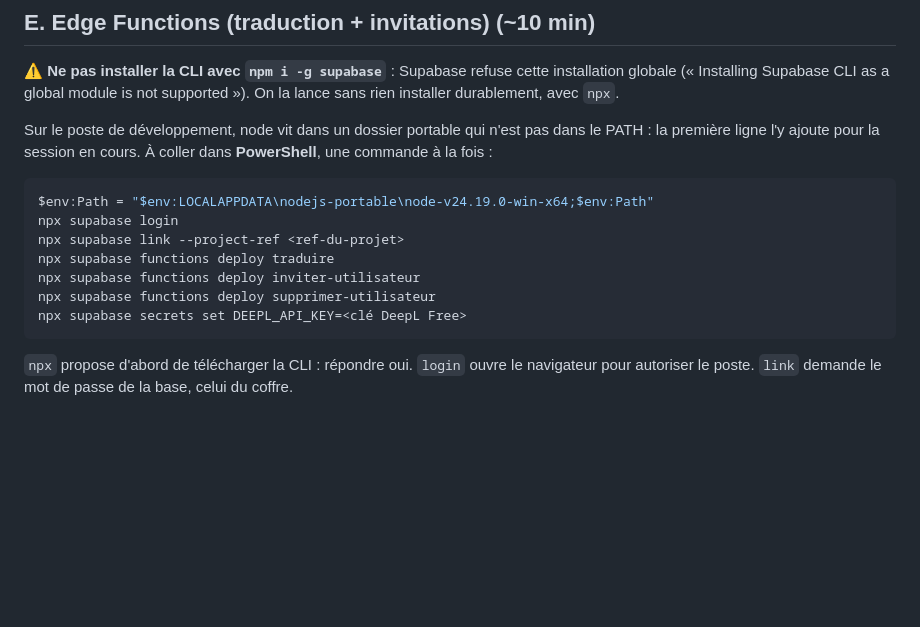
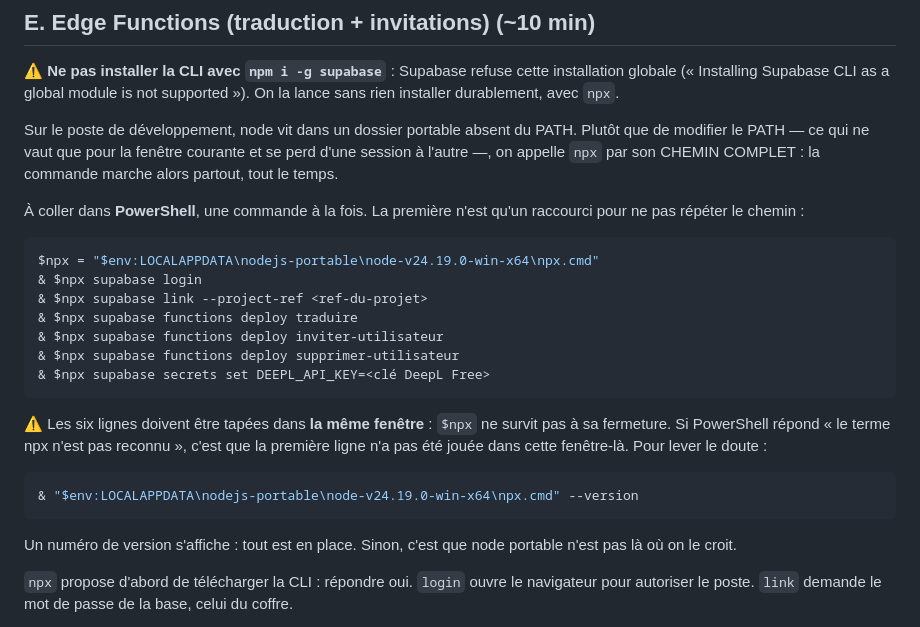
Before and after one commit to RDTMB/tmb-affichage-gares, a Markdown page: docs/mise-en-service.md, the part around the change. GitHub-like rendering; blank space fills up the shorter version.

Commit message:
Guide : appeler npx par son chemin complet, sans dépendre du PATH
Modifier le PATH ne vaut que pour la fenêtre PowerShell courante et se perd
d'une session à l'autre : la commande donnée au §E échouait encore, « le terme
npx n'est pas reconnu », alors que npx était bien là.

Le §E appelle désormais npx par son chemin complet, ce qui marche partout et
tout le temps, avertit que les lignes doivent être tapées dans la même
fenêtre, et donne une commande d'une ligne pour lever le doute quand le
message revient.

Co-Authored-By: Claude Opus 5 <noreply@anthropic.com>

````diff
--- a/docs/mise-en-service.md
+++ b/docs/mise-en-service.md
@@ -238,19 +238,35 @@ select p.email, p.actif, array_agg(pr.role order by pr.role) as roles
 installation globale (« Installing Supabase CLI as a global module is not
 supported »). On la lance sans rien installer durablement, avec `npx`.
 
-Sur le poste de développement, node vit dans un dossier portable qui n'est pas
-dans le PATH : la première ligne l'y ajoute pour la session en cours. À coller
-dans **PowerShell**, une commande à la fois :
+Sur le poste de développement, node vit dans un dossier portable absent du
+PATH. Plutôt que de modifier le PATH — ce qui ne vaut que pour la fenêtre
+courante et se perd d'une session à l'autre —, on appelle `npx` par son
+CHEMIN COMPLET : la commande marche alors partout, tout le temps.
+
+À coller dans **PowerShell**, une commande à la fois. La première n'est qu'un
+raccourci pour ne pas répéter le chemin :
 
 ```powershell
-$env:Path = "$env:LOCALAPPDATA\nodejs-portable\node-v24.19.0-win-x64;$env:Path"
-npx supabase login
-npx supabase link --project-ref <ref-du-projet>
-npx supabase functions deploy traduire
-npx supabase functions deploy inviter-utilisateur
-npx supabase functions deploy supprimer-utilisateur
-npx supabase secrets set DEEPL_API_KEY=<clé DeepL Free>
+$npx = "$env:LOCALAPPDATA\nodejs-portable\node-v24.19.0-win-x64\npx.cmd"
+& $npx supabase login
+& $npx supabase link --project-ref <ref-du-projet>
+& $npx supabase functions deploy traduire
+& $npx supabase functions deploy inviter-utilisateur
+& $npx supabase functions deploy supprimer-utilisateur
+& $npx supabase secrets set DEEPL_API_KEY=<clé DeepL Free>
 ```
+
+⚠ Les six lignes doivent être tapées dans **la même fenêtre** : `$npx` ne
+survit pas à sa fermeture. Si PowerShell répond « le terme npx n'est pas
+reconnu », c'est que la première ligne n'a pas été jouée dans cette fenêtre-là.
+Pour lever le doute :
+
+```powershell
+& "$env:LOCALAPPDATA\nodejs-portable\node-v24.19.0-win-x64\npx.cmd" --version
+```
+
+Un numéro de version s'affiche : tout est en place. Sinon, c'est que node
+portable n'est pas là où on le croit.
 
 `npx` propose d'abord de télécharger la CLI : répondre oui. `login` ouvre le
 navigateur pour autoriser le poste. `link` demande le mot de passe de la base,
````
